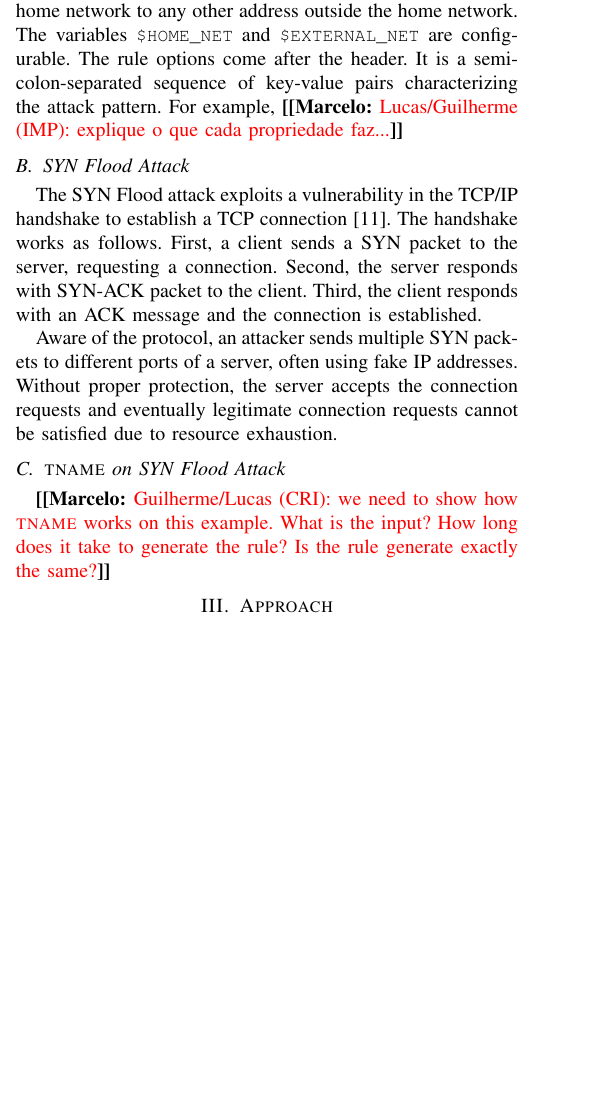
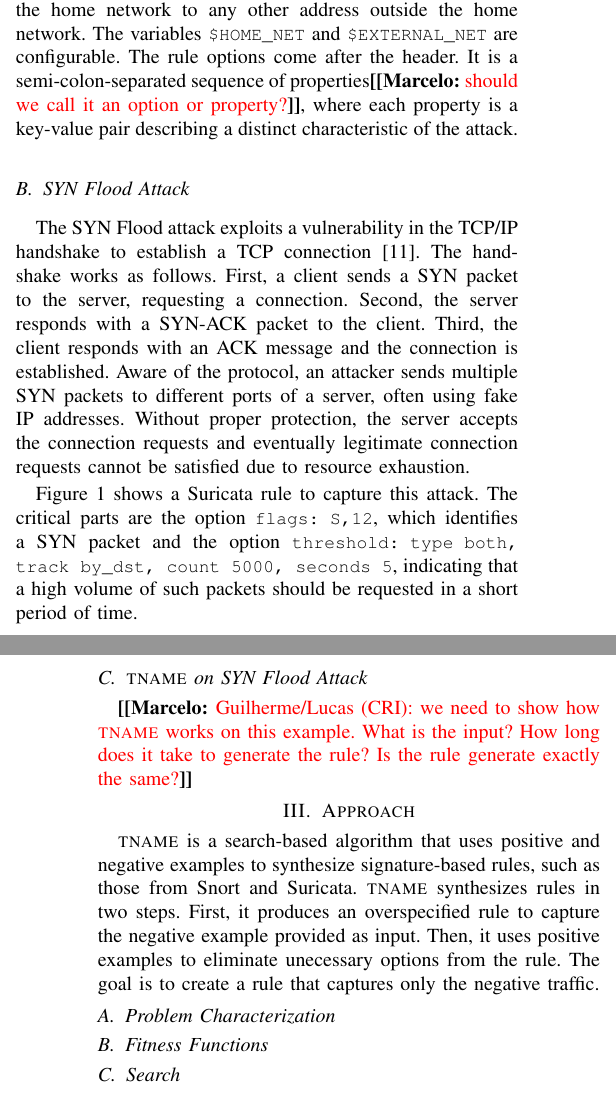
Before and after one commit to STAR-RG/syrius, a LaTeX paper (paper/paper.tex): part of one column of page 1 of 2 before the commit and two parts of the columns of pages 1 and 2 of 2 after it, the two joined at a grey line, cut so that both start at the same text, the shorter picture padded with empty space. Compiled offline with pdfLaTeX; a missing font is replaced by an installed copy or a similar font; a LaTeX package or settings file that is missing is left out.

Commit message:
pass on technique

```diff
--- a/paper/paper.tex
+++ b/paper/paper.tex
@@ -171,7 +161,0 @@
-\CodeIn{tcp \$HOME\_NET any -> \$EXTERNAL\_NET any}, which instructs Suricata
-to inspect \CodeIn{tcp} traffic flowing from any port in the
-home network to any other address outside the home network. The
-variables \CodeIn{\$HOME\_NET} and \CodeIn{\$EXTERNAL\_NET} are configurable. The rule
-options come after the header. It is a semi-colon-separated sequence
-of key-value pairs characterizing the attack pattern. For example,
-\Mar{Lucas/Guilherme (IMP): explique o que cada propriedade faz...}
@@ -178,18 +171,30 @@
+  \$EXTERNAL\_NET any}, which instructs Suricata to inspect
+\CodeIn{tcp} traffic flowing from any port in the home network to any
+other address outside the home network. The variables
+\CodeIn{\$HOME\_NET} and \CodeIn{\$EXTERNAL\_NET} are
+configurable. The rule options come after the header. It is a
+semi-colon-separated sequence of properties\Mar{should we call it an
+  option or property?}, where each property is a key-value pair
+describing a distinct characteristic of the attack.
 
 \subsection{SYN Flood Attack}
 
 The SYN Flood attack exploits a vulnerability in the TCP/IP handshake
 to establish a TCP connection~\cite{cloudfare-synflood}. The handshake
 works as follows. First, a client sends a SYN packet to the server,
-requesting a connection. Second, the server responds with SYN-ACK
+requesting a connection. Second, the server responds with a SYN-ACK
 packet to the client. Third, the client responds with an ACK message
-and the connection is established.
+and the connection is established. Aware of the protocol, an attacker
+sends multiple SYN packets to different ports of a server, often using
+fake IP addresses. Without proper protection, the server accepts the
+connection requests and eventually legitimate connection requests
+cannot be satisfied due to resource exhaustion.
 
-Aware of the
-protocol, an attacker sends multiple SYN packets to different ports of
-a server, often using fake IP addresses. Without proper protection,
-the server accepts the connection requests and eventually legitimate
-connection requests cannot be satisfied due to resource exhaustion.
+Figure~\ref{fig:synflood-example} shows a Suricata rule to capture
+this attack. The critical parts are the option \CodeIn{flags: S,12},
+which identifies a SYN packet and the option \CodeIn{threshold: type
+  both, track by\_dst, count 5000, seconds 5}, indicating that a high
+volume of such packets should be requested in a short period of time.
 
 \begin{figure}[t]
   \lstinputlisting[language=C,numbers=none]{synflood.suricata}
@@ -206,7 +211,19 @@
 
 \section{Approach}
 
-\Fix{...}
+\tname{} is a search-based algorithm that uses positive and negative
+examples to synthesize signature-based rules, such as those from Snort
+and Suricata. \tname{} synthesizes rules in two steps. First, it
+produces an overspecified rule to capture the negative example
+provided as input. Then, it uses positive examples to eliminate
+unecessary options from the rule. The goal is to create a rule that
+captures only the negative traffic.
+
+\subsection{Problem Characterization}
+
+\subsection{Fitness Functions}
+
+\subsection{Search}
 
 \section{Evaluation}
 
```
Also changed, not shown: paper/paper.tex (18 more changed lines).
